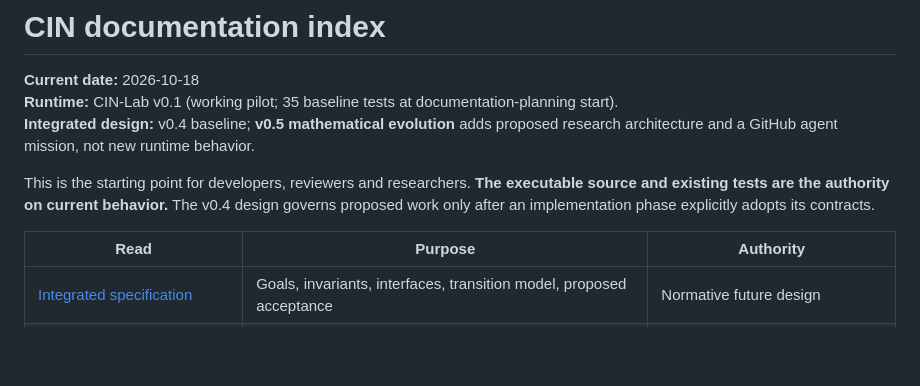
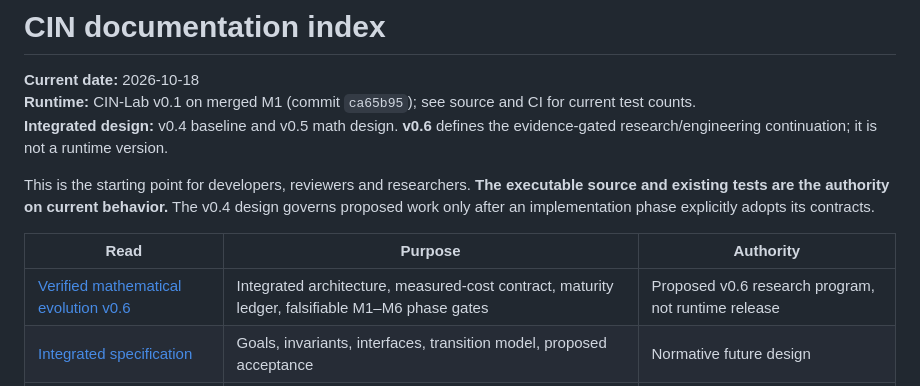
Before and after one commit to imMamdouhaboammar/code-in-nothing, a Markdown page: docs/INDEX.md, the part around the change. Drawn GitHub-style; blank space fills up the shorter version.

Commit message:
docs: index integrated v0.6 mission and clarify merged M1 baseline

```diff
--- a/docs/INDEX.md
+++ b/docs/INDEX.md
@@ -1,13 +1,14 @@
 # CIN documentation index
 
 **Current date:** 2026-10-18
-**Runtime:** CIN-Lab v0.1 (working pilot; 35 baseline tests at documentation-planning start).
-**Integrated design:** v0.4 baseline; **v0.5 mathematical evolution** adds proposed research architecture and a GitHub agent mission, not new runtime behavior.
+**Runtime:** CIN-Lab v0.1 on merged M1 (commit `ca65b95`); see source and CI for current test counts.
+**Integrated design:** v0.4 baseline and v0.5 math design. **v0.6** defines the evidence-gated research/engineering continuation; it is not a runtime version.
 
 This is the starting point for developers, reviewers and researchers. **The executable source and existing tests are the authority on current behavior.** The v0.4 design governs proposed work only after an implementation phase explicitly adopts its contracts.
 
 | Read | Purpose | Authority |
 | --- | --- | --- |
+| [Verified mathematical evolution v0.6](specs/2026-10-18-cin-verified-mathematical-evolution-v0.6.md) | Integrated architecture, measured-cost contract, maturity ledger, falsifiable M1–M6 phase gates | Proposed v0.6 research program, not runtime release |
 | [Integrated specification](specs/2026-10-18-cin-integrated-system-spec-v0.4.md) | Goals, invariants, interfaces, transition model, proposed acceptance | Normative future design |
 | [Mathematical evolution v0.5](specs/2026-10-18-cin-mathematical-evolution-v0.5.md) | Integrated deeper mathematical synthesis/verification design | Proposed, not implemented |
 | [Math synthesis research](research/MATH-SYNTHESIS-RESEARCH.md) | Primary evidence, version traps and research hypotheses | Research interpretation |
```
